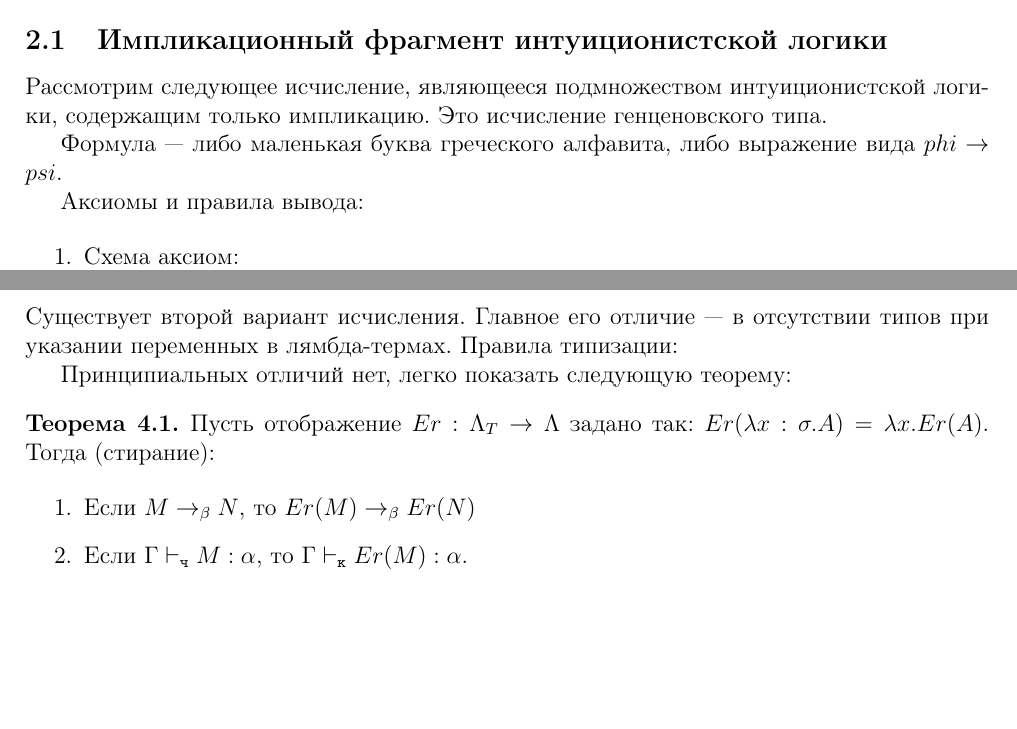
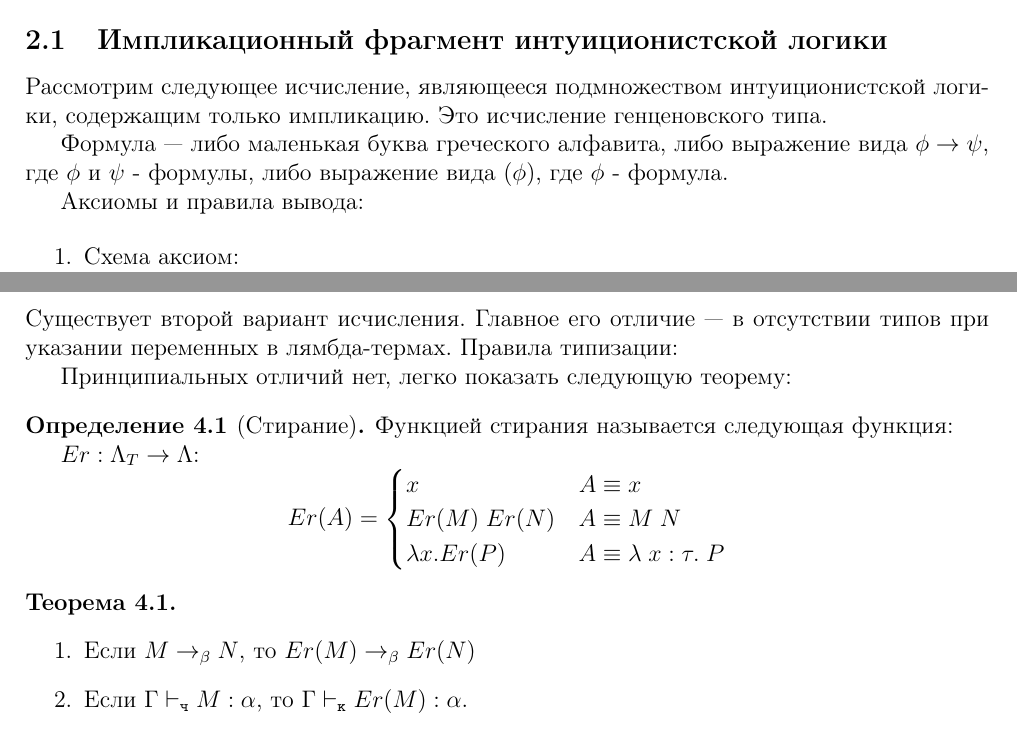
Before and after one commit to shd/tt2014, a LaTeX document (conspect.tex, which reads lection3.tex): two parts of pages 3 and 5 of 14, joined at a grey line, cut so that both start at the same text, the shorter picture padded with empty space. Compiled offline with pdfLaTeX.

Commit message:
Changed for 0.5 ballov

```diff
--- a/lection3.tex
+++ b/lection3.tex
@@ -6,7 +6,7 @@
 логики, содержащим только импликацию. Это исчисление генценовского типа.
 
 Формула --- либо маленькая буква греческого алфавита, либо выражение вида
-$phi \rightarrow psi$.
+$\phi \rightarrow \psi$, где $\phi$ и $\psi$ - формулы, либо выражение вида $(\phi)$, где $\phi$ - формула.
 
 Аксиомы и правила вывода:
 
@@ -175,10 +175,21 @@ $$\infer[\texttt{удаление} \rightarrow, \mathrm{M.P.}]{\Gamma\vdash\psi}
 Правила типизации:
 
 Принципиальных отличий нет, легко показать следующую теорему:
-\begin{theorem}
-Пусть отображение $Er: \Lambda_T \rightarrow \Lambda$ задано так:
-$Er(\lambda x:\sigma.A) = \lambda x.Er(A)$. Тогда (стирание):
 
+\begin{definition}[Стирание] Функцией стирания называется следующая функция:
+
+	$Er: \Lambda_T \rightarrow \Lambda$:
+	\[
+	Er (A) =
+	\begin{cases}
+	x                                   & A \equiv x \\
+	Er(M) \; Er(N) & A \equiv M \; N \\
+	\lambda x . Er(P)           & A \equiv \lambda \; x : \tau. \; P
+	\end{cases}
+	\]
+\end{definition}
+
+\begin{theorem} \
 \begin{enumerate}
 \item Если $M\rightarrow_\beta N$, то $Er(M)\rightarrow_\beta Er(N)$
 \item Если $\Gamma\vdash_\texttt{ч} M:\alpha$, то $\Gamma\vdash_\texttt{к} Er(M):\alpha$.
```
Also changed, not shown: conspect.pdf, lection3.tex (3 more changed lines).
